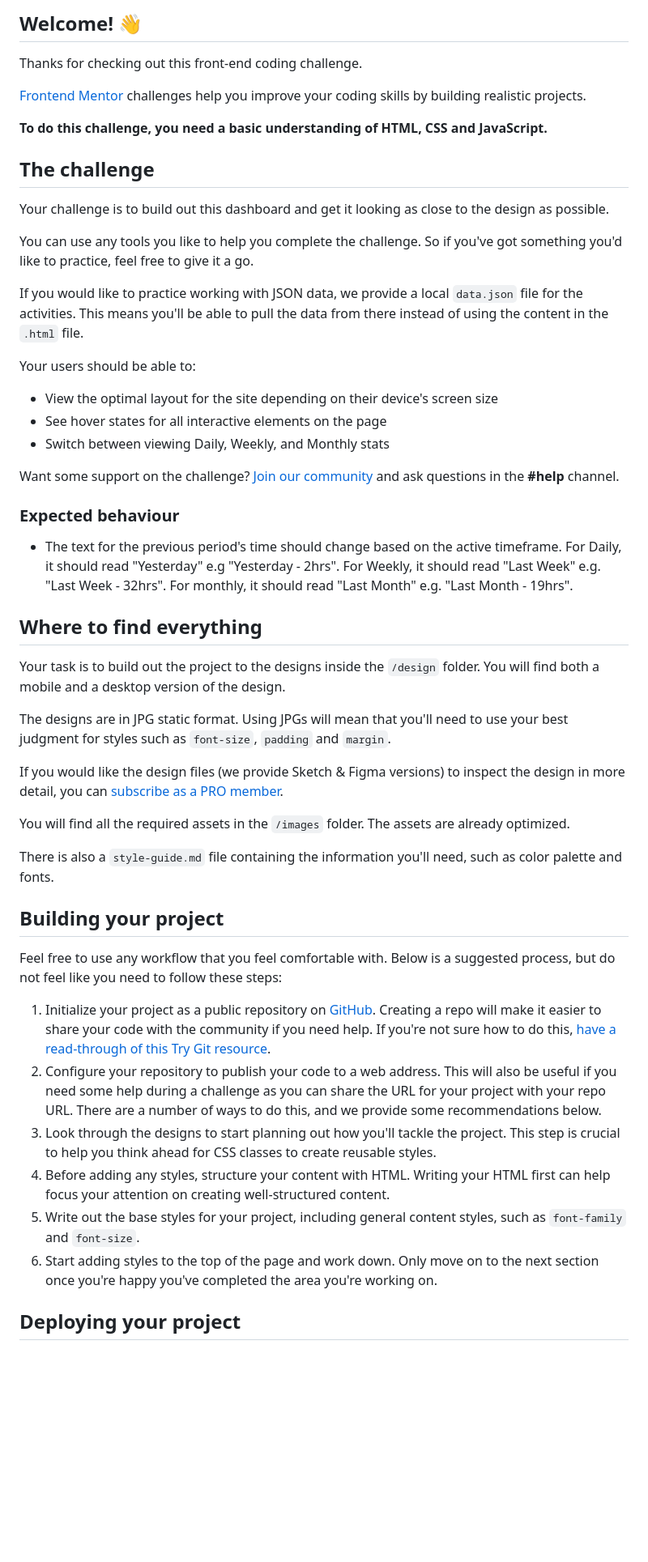
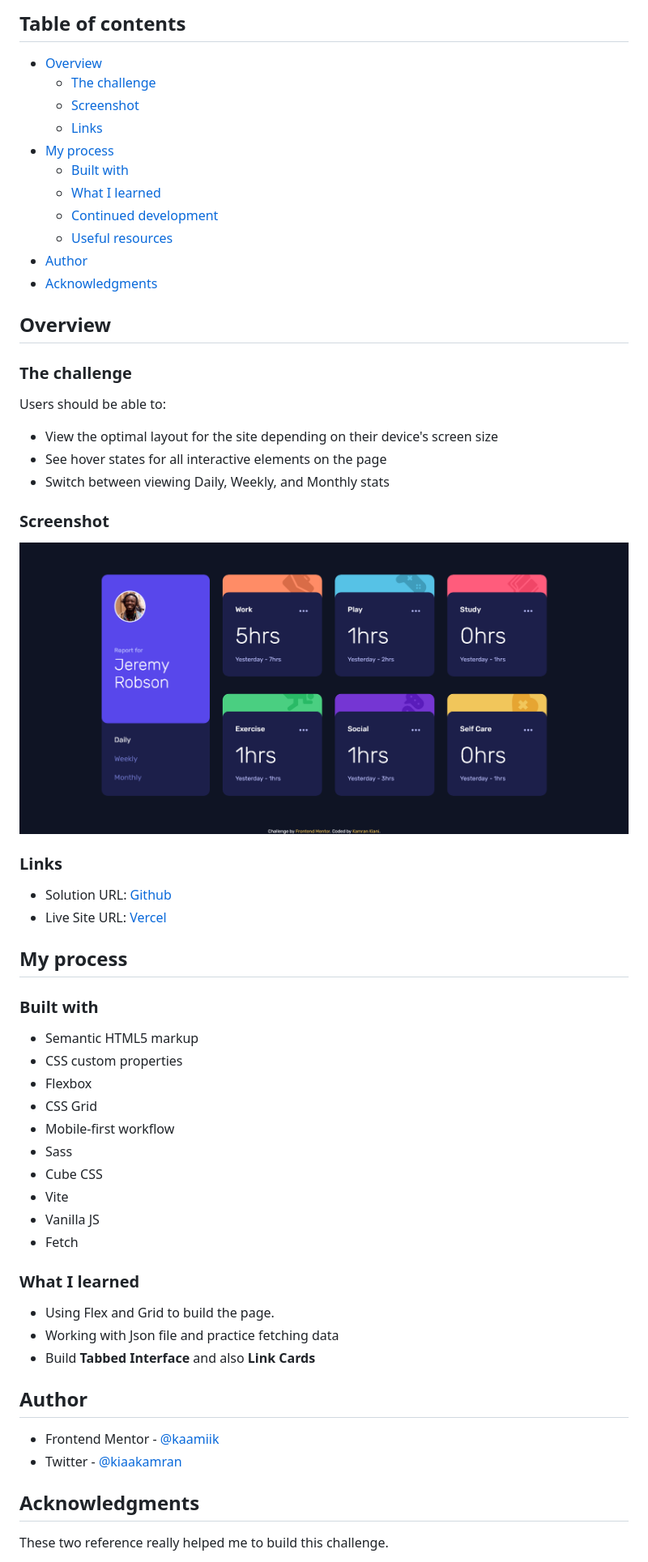
Before and after one commit to kaamiik/fm-Time-Tracking-Dashboard, a Markdown page: README.md, the part around the change printed below. Shown: that part at 81% size. GitHub-like rendering; pictures changed too: Screenshot.png (added); blank space fills up the shorter version.

```diff
--- a/README.md
+++ b/README.md
@@ -4,54 +4,64 @@
 
-## Welcome! 👋
+## Table of contents
 
-Thanks for checking out this front-end coding challenge.
+- [Overview](#overview)
+  - [The challenge](#the-challenge)
+  - [Screenshot](#screenshot)
+  - [Links](#links)
+- [My process](#my-process)
+  - [Built with](#built-with)
+  - [What I learned](#what-i-learned)
+  - [Continued development](#continued-development)
+  - [Useful resources](#useful-resources)
+- [Author](#author)
+- [Acknowledgments](#acknowledgments)
 
-[Frontend Mentor](https://www.frontendmentor.io) challenges help you improve your coding skills by building realistic projects.
+## Overview
 
-**To do this challenge, you need a basic understanding of HTML, CSS and JavaScript.**
+### The challenge
 
-## The challenge
-
-Your challenge is to build out this dashboard and get it looking as close to the design as possible.
-
-You can use any tools you like to help you complete the challenge. So if you've got something you'd like to practice, feel free to give it a go.
-
-If you would like to practice working with JSON data, we provide a local `data.json` file for the activities. This means you'll be able to pull the data from there instead of using the content in the `.html` file.
-
-Your users should be able to:
+Users should be able to:
 
 - View the optimal layout for the site depending on their device's screen size
 - See hover states for all interactive elements on the page
 - Switch between viewing Daily, Weekly, and Monthly stats
 
-Want some support on the challenge? [Join our community](https://www.frontendmentor.io/community) and ask questions in the **#help** channel.
+### Screenshot
 
-### Expected behaviour
+![](./Screenshot.png)
 
-- The text for the previous period's time should change based on the active timeframe. For Daily, it should read "Yesterday" e.g "Yesterday - 2hrs". For Weekly, it should read "Last Week" e.g. "Last Week - 32hrs". For monthly, it should read "Last Month" e.g. "Last Month - 19hrs".
+### Links
 
-## Where to find everything
+- Solution URL: [Github](https://github.com/kaamiik/fm-Time-Tracking-Dashboard)
+- Live Site URL: [Vercel](https://fm-time-tracking-dashboard-mauve.vercel.app/)
 
-Your task is to build out the project to the designs inside the `/design` folder. You will find both a mobile and a desktop version of the design.
+## My process
 
-The designs are in JPG static format. Using JPGs will mean that you'll need to use your best judgment for styles such as `font-size`, `padding` and `margin`.
+### Built with
 
-If you would like the design files (we provide Sketch & Figma versions) to inspect the design in more detail, you can [subscribe as a PRO member](https://www.frontendmentor.io/pro).
+- Semantic HTML5 markup
+- CSS custom properties
+- Flexbox
+- CSS Grid
+- Mobile-first workflow
+- Sass
+- Cube CSS
+- Vite
+- Vanilla JS
+- Fetch
 
-You will find all the required assets in the `/images` folder. The assets are already optimized.
+### What I learned
 
-There is also a `style-guide.md` file containing the information you'll need, such as color palette and fonts.
+- Using Flex and Grid to build the page.
+- Working with Json file and practice fetching data
+- Build **Tabbed Interface** and also **Link Cards**
 
-## Building your project
+## Author
 
-Feel free to use any workflow that you feel comfortable with. Below is a suggested process, but do not feel like you need to follow these steps:
+- Frontend Mentor - [@kaamiik](https://www.frontendmentor.io/profile/kaamiik)
+- Twitter - [@kiaakamran](https://www.twitter.com/kiaakamran)
 
-1. Initialize your project as a public repository on [GitHub](https://github.com/). Creating a repo will make it easier to share your code with the community if you need help. If you're not sure how to do this, [have a read-through of this Try Git resource](https://try.github.io/).
-2. Configure your repository to publish your code to a web address. This will also be useful if you need some help during a challenge as you can share the URL for your project with your repo URL. There are a number of ways to do this, and we provide some recommendations below.
-3. Look through the designs to start planning out how you'll tackle the project. This step is crucial to help you think ahead for CSS classes to create reusable styles.
-4. Before adding any styles, structure your content with HTML. Writing your HTML first can help focus your attention on creating well-structured content.
-5. Write out the base styles for your project, including general content styles, such as `font-family` and `font-size`.
-6. Start adding styles to the top of the page and work down. Only move on to the next section once you're happy you've completed the area you're working on.
+## Acknowledgments
 
-## Deploying your project
+These two reference really helped me to build this challenge.
 
```
Also changed, not shown: other parts of README.md (+4 -44 lines), README-template.md (deleted, +0 -112 lines).
